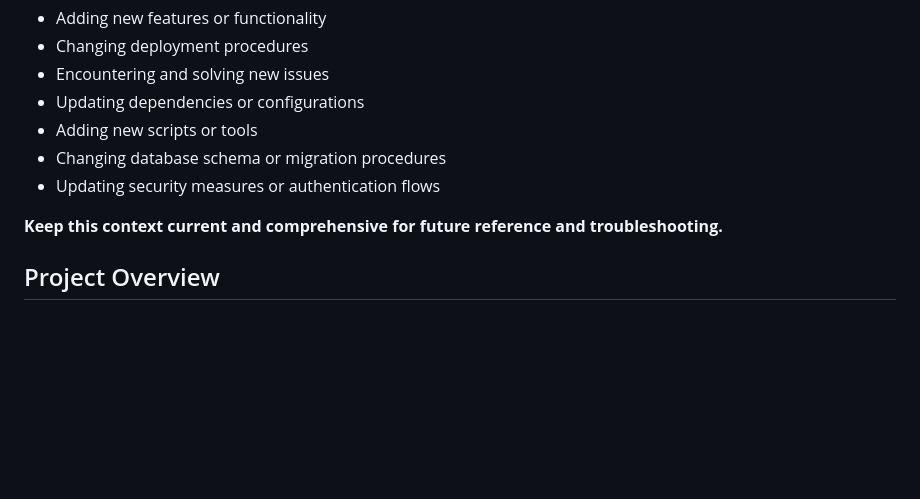
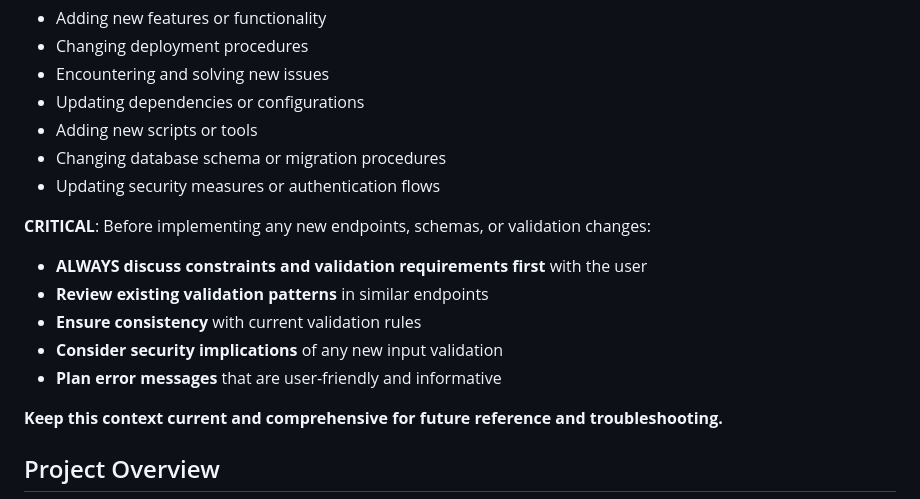
Before and after one commit to mrstefoza/personal-finance-manager, a Markdown page: context/project-context.md, the part around one of its changes. Drawn GitHub-style; blank space fills up the shorter version.

```diff
--- a/context/project-context.md
+++ b/context/project-context.md
@@ -11,6 +11,13 @@ This folder contains all the architectural decisions, database schemas, and tech
 - Adding new scripts or tools
 - Changing database schema or migration procedures
 - Updating security measures or authentication flows
+
+**CRITICAL**: Before implementing any new endpoints, schemas, or validation changes:
+- **ALWAYS discuss constraints and validation requirements first** with the user
+- **Review existing validation patterns** in similar endpoints
+- **Ensure consistency** with current validation rules
+- **Consider security implications** of any new input validation
+- **Plan error messages** that are user-friendly and informative
 
 **Keep this context current and comprehensive for future reference and troubleshooting.**
 
```
Also changed, not shown: other parts of context/project-context.md (+53 -0 lines).
